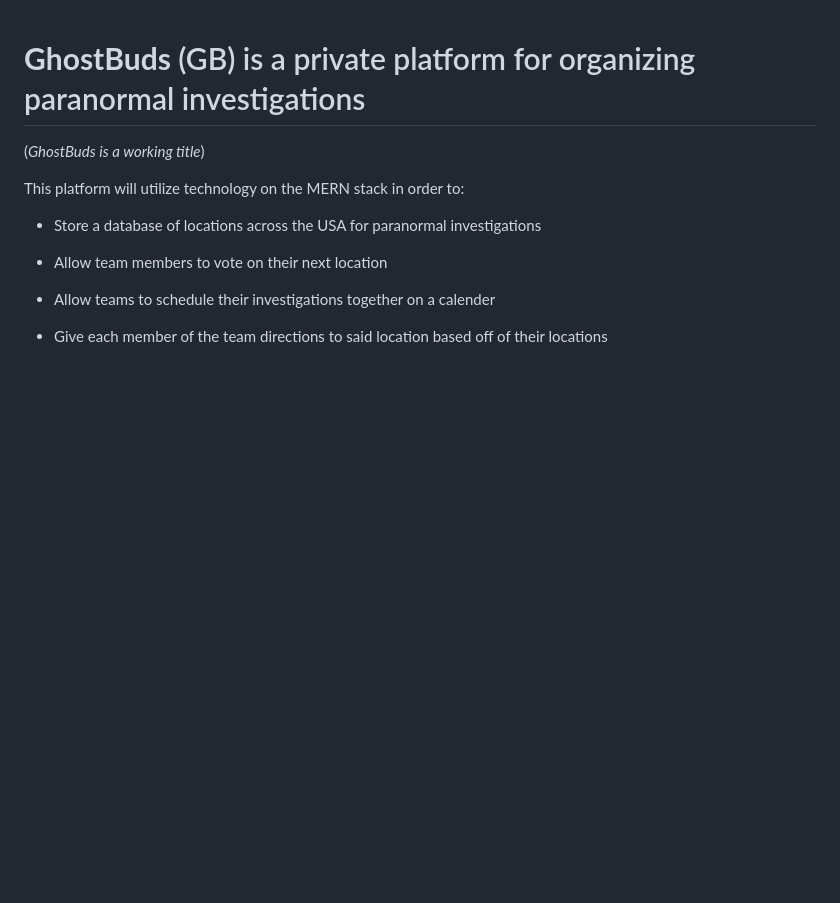
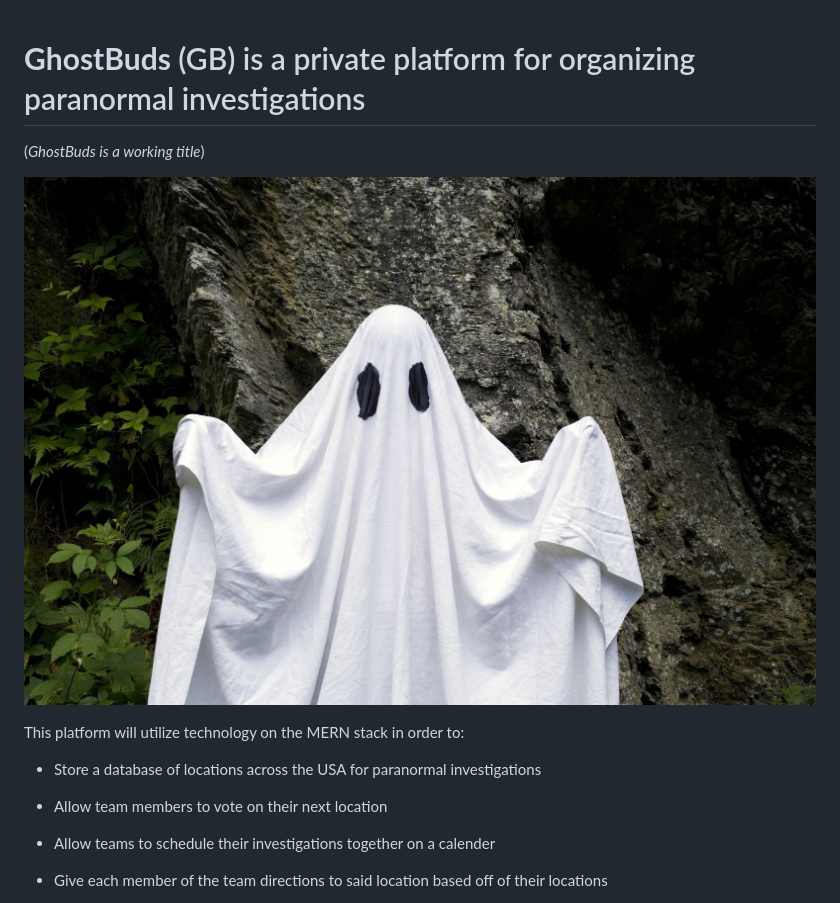
Before and after one commit to bumpylumps/ghostbuds, a Markdown page: README.md, the part around the change printed below. GitHub-like rendering; pictures changed too: ghostPic.jpg (added); blank space fills up the shorter version.

Commit message:
added banner image and edited README for more clarity

```diff
--- a/README.md
+++ b/README.md
@@ -1,5 +1,7 @@
 # **GhostBuds** (GB) is a private platform for organizing paranormal investigations
 (*GhostBuds is a working title*)
+
+![Image](ghostPic.jpg)
 
 This platform will utilize technology on the MERN stack in order to:
 * Store a database of locations across the USA for paranormal investigations
```
Also changed, not shown: other parts of README.md (+1 -1 lines).
